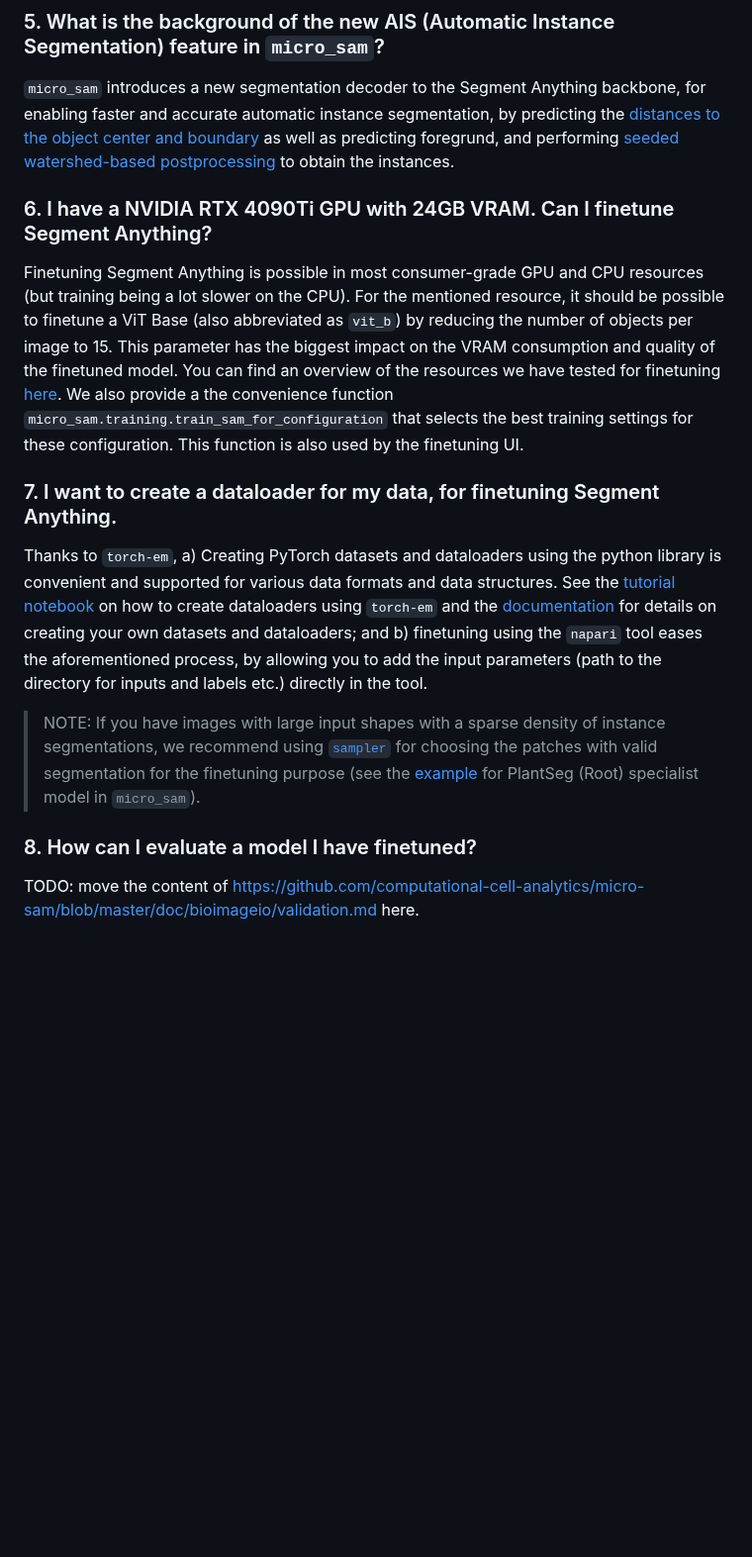
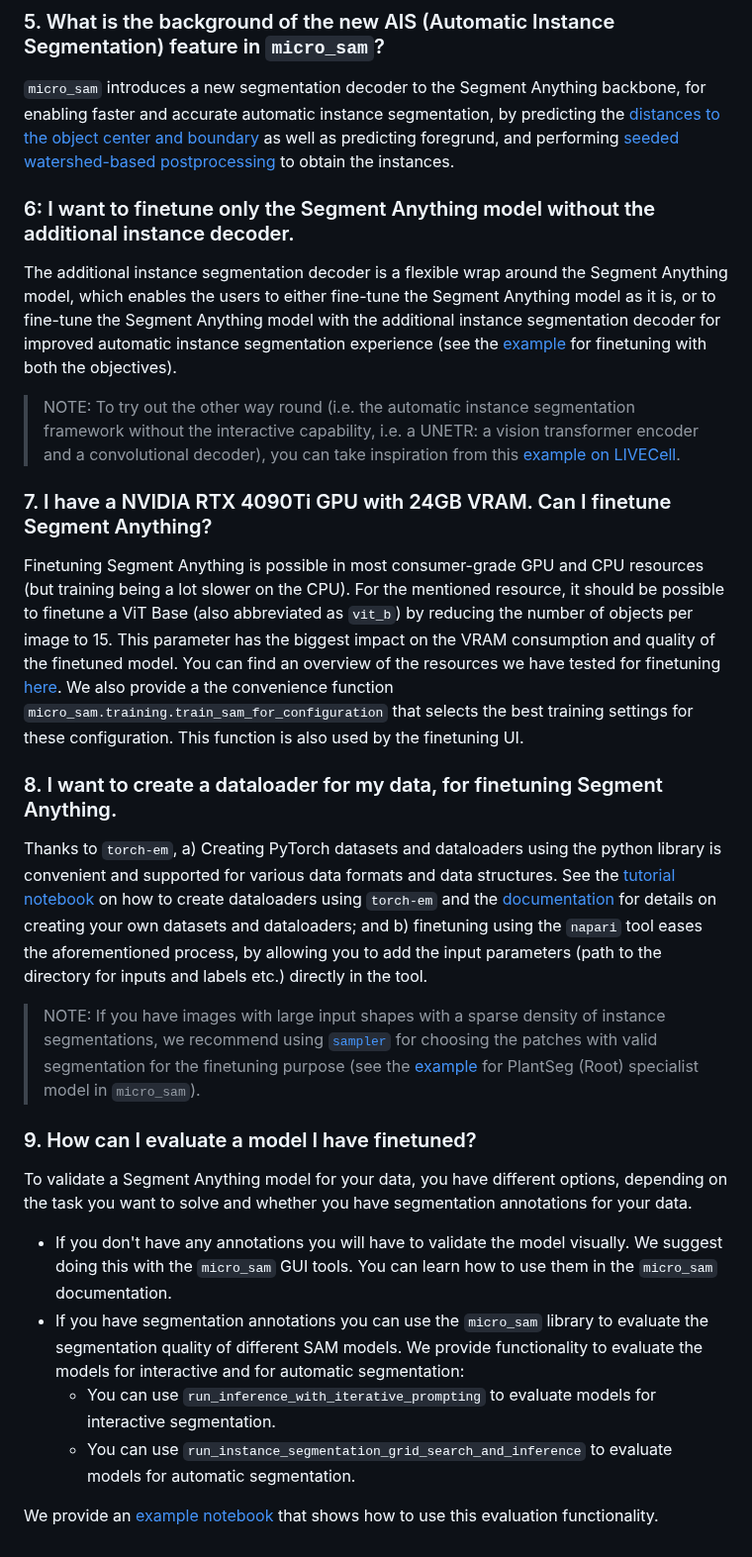
Before and after one commit to computational-cell-analytics/micro-sam, a Markdown page: doc/faq.md, the part around one of its changes. Shown at 99% size. GitHub-like rendering; blank space fills up the shorter version.

```diff
--- a/doc/faq.md
+++ b/doc/faq.md
@@ -154,23 +154,33 @@ If you are using the python library or CLI you can specify this path with the `c
 
 ### 5. What is the background of the new AIS (Automatic Instance Segmentation) feature in `micro_sam`?
 `micro_sam` introduces a new segmentation decoder to the Segment Anything backbone, for enabling faster and accurate automatic instance segmentation, by predicting the [distances to the object center and boundary](https://github.com/constantinpape/torch-em/blob/main/torch_em/transform/label.py#L284) as well as predicting foregrund, and performing [seeded watershed-based postprocessing](https://github.com/constantinpape/torch-em/blob/main/torch_em/util/segmentation.py#L122) to obtain the instances.
-<!--- This text is a bit confusing, not sure if we need to mention anything else here, leaving it for reference.
-However, it's a flexible wrap around the Segment Anything model, which provides the users to either fine-tune the Segment Anything model as it is, or the choice to fine-tune the Segment Anything model with an additional instance segmentation decoder (see the [example](https://github.com/computational-cell-analytics/micro-sam/tree/master/examples/finetuning#example-for-model-finetuning) for finetuning with both the objectives). The finetuned models provided by `micro_sam` use the AIS feature for improving the segmentation experience for the light microscopy and electron microscopy domains.
--->
 
 
-### 6. I have a NVIDIA RTX 4090Ti GPU with 24GB VRAM. Can I finetune Segment Anything?
+### 6: I want to finetune only the Segment Anything model without the additional instance decoder.
+The additional instance segmentation decoder is a flexible wrap around the Segment Anything model, which enables the users to either fine-tune the Segment Anything model as it is, or to fine-tune the Segment Anything model with the additional instance segmentation decoder for improved automatic instance segmentation experience (see the [example](https://github.com/computational-cell-analytics/micro-sam/tree/master/examples/finetuning#example-for-model-finetuning) for finetuning with both the objectives).
+
+> NOTE: To try out the other way round (i.e. the automatic instance segmentation framework without the interactive capability, i.e. a UNETR: a vision transformer encoder and a convolutional decoder), you can take inspiration from this [example on LIVECell](https://github.com/constantinpape/torch-em/blob/main/experiments/vision-transformer/unetr/for_vimunet_benchmarking/run_livecell.py).
+
+
+### 7. I have a NVIDIA RTX 4090Ti GPU with 24GB VRAM. Can I finetune Segment Anything?
 Finetuning Segment Anything is possible in most consumer-grade GPU and CPU resources (but training being a lot slower on the CPU). For the mentioned resource, it should be possible to finetune a ViT Base (also abbreviated as `vit_b`) by reducing the number of objects per image to 15.
 This parameter has the biggest impact on the VRAM consumption and quality of the finetuned model.
 You can find an overview of the resources we have tested for finetuning [here](TODO).
 We also provide a the convenience function `micro_sam.training.train_sam_for_configuration` that selects the best training settings for these configuration. This function is also used by the finetuning UI.
 
 
-### 7. I want to create a dataloader for my data, for finetuning Segment Anything.
+### 8. I want to create a dataloader for my data, for finetuning Segment Anything.
 Thanks to `torch-em`, a) Creating PyTorch datasets and dataloaders using the python library is convenient and supported for various data formats and data structures.
 See the [tutorial notebook](https://github.com/constantinpape/torch-em/blob/main/notebooks/tutorial_create_dataloaders.ipynb) on how to create dataloaders using `torch-em` and the [documentation](https://github.com/constantinpape/torch-em/blob/main/doc/datasets_and_dataloaders.md) for details on creating your own datasets and dataloaders; and b) finetuning using the `napari` tool eases the aforementioned process, by allowing you to add the input parameters (path to the directory for inputs and labels etc.) directly in the tool.
 > NOTE: If you have images with large input shapes with a sparse density of instance segmentations, we recommend using [`sampler`](https://github.com/constantinpape/torch-em/blob/main/torch_em/data/sampler.py) for choosing the patches with valid segmentation for the finetuning purpose (see the [example](https://github.com/computational-cell-analytics/micro-sam/blob/master/finetuning/specialists/training/light_microscopy/plantseg_root_finetuning.py#L29) for PlantSeg (Root) specialist model in `micro_sam`).
 
 
-### 8. How can I evaluate a model I have finetuned?
-TODO: move the content of https://github.com/computational-cell-analytics/micro-sam/blob/master/doc/bioimageio/validation.md here.
+### 9. How can I evaluate a model I have finetuned?
+To validate a Segment Anything model for your data, you have different options, depending on the task you want to solve and whether you have segmentation annotations for your data.
+
+- If you don't have any annotations you will have to validate the model visually. We suggest doing this with the `micro_sam` GUI tools. You can learn how to use them in the `micro_sam` documentation.
+- If you have segmentation annotations you can use the `micro_sam` library to evaluate the segmentation quality of different SAM models. We provide functionality to evaluate the models for interactive and for automatic segmentation:
+    - You can use `run_inference_with_iterative_prompting` to evaluate models for interactive segmentation.
+    - You can use `run_instance_segmentation_grid_search_and_inference` to evaluate models for automatic segmentation.
+
+We provide an [example notebook](https://github.com/computational-cell-analytics/micro-sam/blob/master/notebooks/inference_and_evaluation.ipynb) that shows how to use this evaluation functionality.
```
Also changed, not shown: other parts of doc/faq.md (+2 -2 lines), doc/bioimageio/validation.md (deleted, +0 -13 lines), doc/python_library.md (+15 -1 lines).
